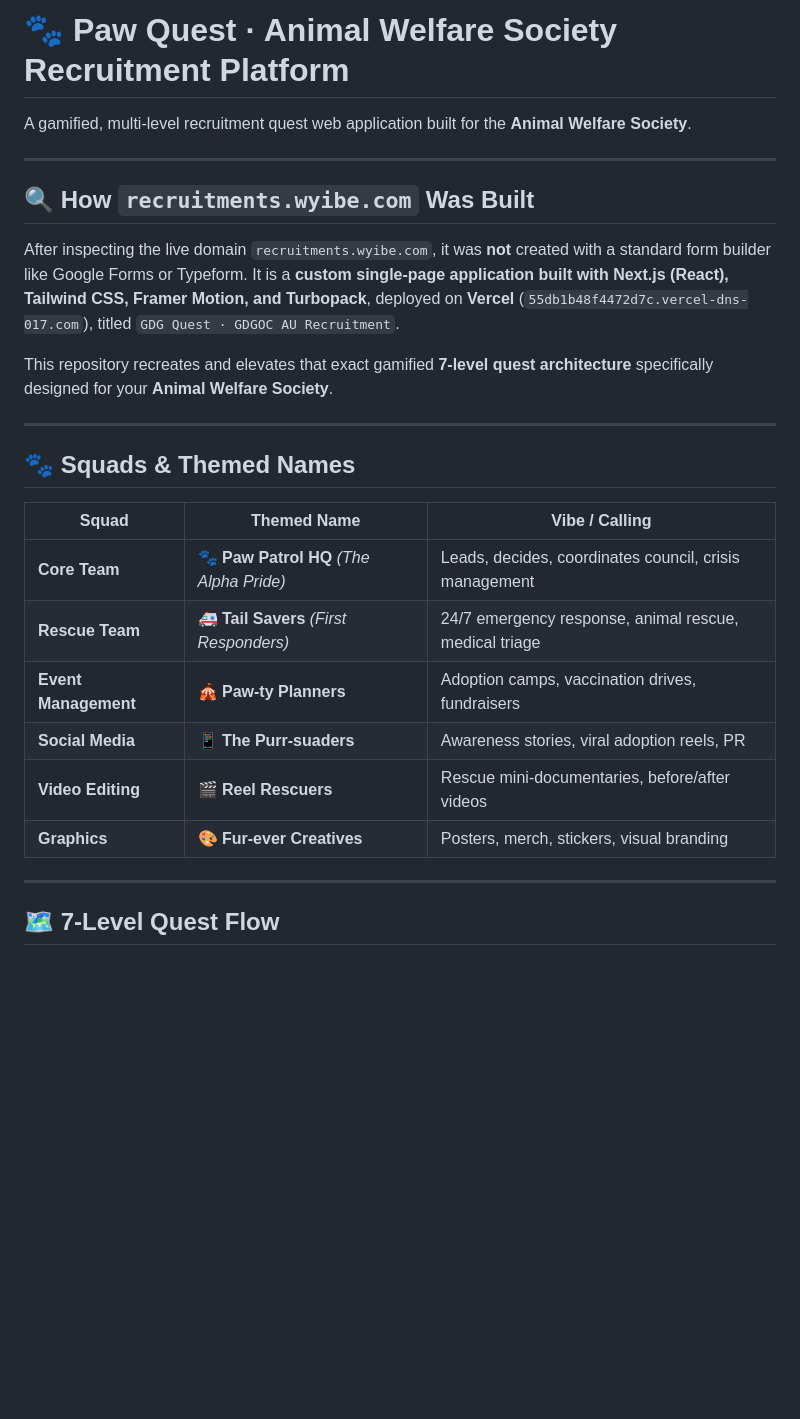
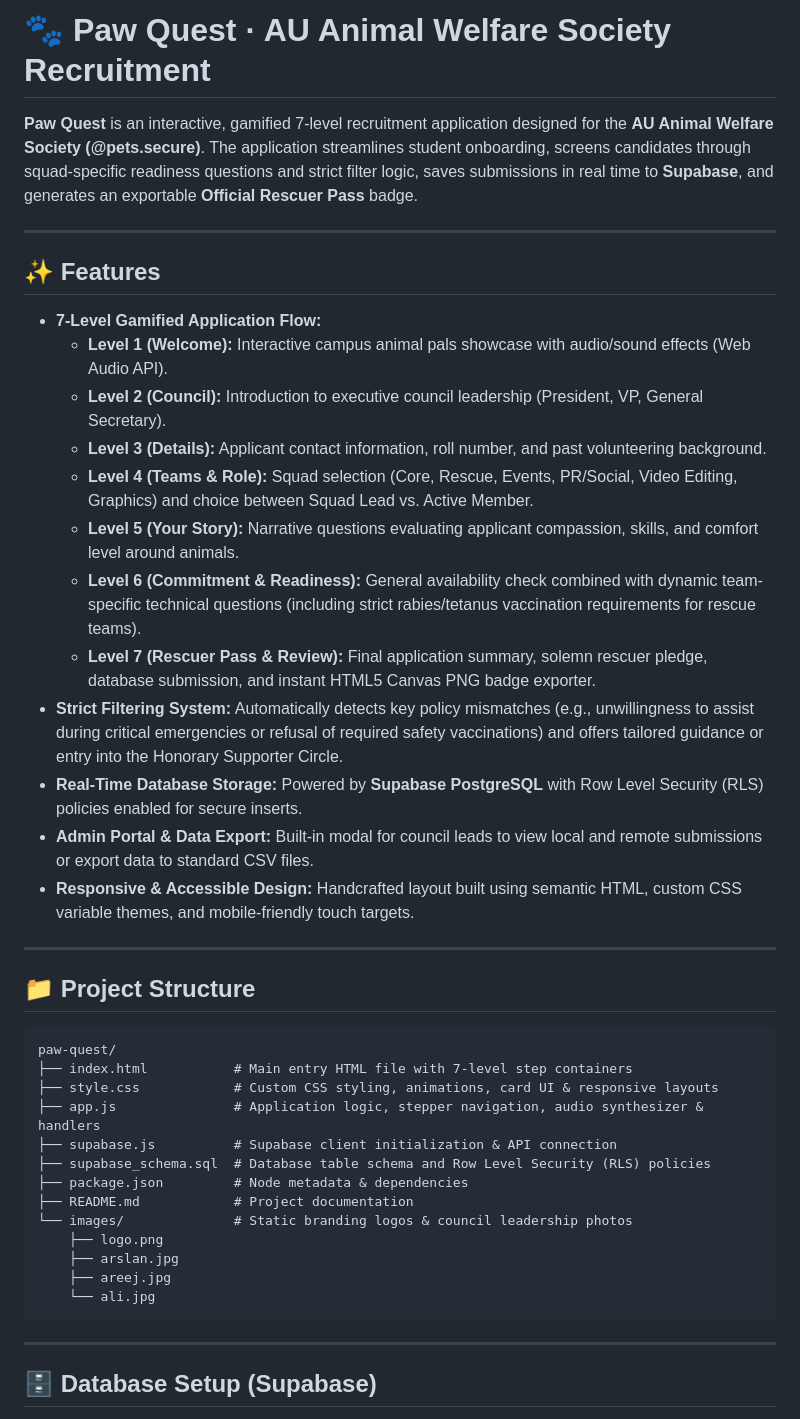
Before and after one commit to Arslan-SoftwareEngineer/PawQuest, a Markdown page: README.md, the part around one of its changes. Rendered like a GitHub page; blank space fills up the shorter version.

Commit message:
Revise README for Paw Quest project details
Updated project name and description, added detailed features and project structure, and improved instructions for local setup and deployment.

````diff
--- a/README.md
+++ b/README.md
@@ -1,28 +1,45 @@
-# 🐾 Paw Quest · Animal Welfare Society Recruitment Platform
+# 🐾 Paw Quest · AU Animal Welfare Society Recruitment
 
-A gamified, multi-level recruitment quest web application built for the **Animal Welfare Society**.
+**Paw Quest** is an interactive, gamified 7-level recruitment application designed for the **AU Animal Welfare Society (@pets.secure)**. The application streamlines student onboarding, screens candidates through squad-specific readiness questions and strict filter logic, saves submissions in real time to **Supabase**, and generates an exportable **Official Rescuer Pass** badge.
 
 ---
 
-## 🔍 How `recruitments.wyibe.com` Was Built
-After inspecting the live domain `recruitments.wyibe.com`, it was **not** created with a standard form builder like Google Forms or Typeform. It is a **custom single-page application built with Next.js (React), Tailwind CSS, Framer Motion, and Turbopack**, deployed on **Vercel** (`55db1b48f4472d7c.vercel-dns-017.com`), titled `GDG Quest · GDGOC AU Recruitment`.
+## ✨ Features
 
-This repository recreates and elevates that exact gamified **7-level quest architecture** specifically designed for your **Animal Welfare Society**.
+- **7-Level Gamified Application Flow:**
+  - **Level 1 (Welcome):** Interactive campus animal pals showcase with audio/sound effects (Web Audio API).
+  - **Level 2 (Council):** Introduction to executive council leadership (President, VP, General Secretary).
+  - **Level 3 (Details):** Applicant contact information, roll number, and past volunteering background.
+  - **Level 4 (Teams & Role):** Squad selection (Core, Rescue, Events, PR/Social, Video Editing, Graphics) and choice between Squad Lead vs. Active Member.
+  - **Level 5 (Your Story):** Narrative questions evaluating applicant compassion, skills, and comfort level around animals.
+  - **Level 6 (Commitment & Readiness):** General availability check combined with dynamic team-specific technical questions (including strict rabies/tetanus vaccination requirements for rescue teams).
+  - **Level 7 (Rescuer Pass & Review):** Final application summary, solemn rescuer pledge, database submission, and instant HTML5 Canvas PNG badge exporter.
+- **Strict Filtering System:** Automatically detects key policy mismatches (e.g., unwillingness to assist during critical emergencies or refusal of required safety vaccinations) and offers tailored guidance or entry into the Honorary Supporter Circle.
+- **Real-Time Database Storage:** Powered by **Supabase PostgreSQL** with Row Level Security (RLS) policies enabled for secure inserts.
+- **Admin Portal & Data Export:** Built-in modal for council leads to view local and remote submissions or export data to standard CSV files.
+- **Responsive & Accessible Design:** Handcrafted layout built using semantic HTML, custom CSS variable themes, and mobile-friendly touch targets.
 
 ---
 
-## 🐾 Squads & Themed Names
+## 📁 Project Structure
 
-| Squad | Themed Name | Vibe / Calling |
-|---|---|---|
-| **Core Team** | 🐾 **Paw Patrol HQ** *(The Alpha Pride)* | Leads, decides, coordinates council, crisis management |
-| **Rescue Team** | 🚑 **Tail Savers** *(First Responders)* | 24/7 emergency response, animal rescue, medical triage |
-| **Event Management** | 🎪 **Paw-ty Planners** | Adoption camps, vaccination drives, fundraisers |
-| **Social Media** | 📱 **The Purr-suaders** | Awareness stories, viral adoption reels, PR |
-| **Video Editing** | 🎬 **Reel Rescuers** | Rescue mini-documentaries, before/after videos |
-| **Graphics** | 🎨 **Fur-ever Creatives** | Posters, merch, stickers, visual branding |
+```
+paw-quest/
+├── index.html           # Main entry HTML file with 7-level step containers
+├── style.css            # Custom CSS styling, animations, card UI & responsive layouts
+├── app.js               # Application logic, stepper navigation, audio synthesizer & handlers
+├── supabase.js          # Supabase client initialization & API connection
+├── supabase_schema.sql  # Database table schema and Row Level Security (RLS) policies
+├── package.json         # Node metadata & dependencies
+├── README.md            # Project documentation
+└── images/              # Static branding logos & council leadership photos
+    ├── logo.png
+    ├── arslan.jpg
+    ├── areej.jpg
+    └── ali.jpg
+```
 
 ---
 
-## 🗺️ 7-Level Quest Flow
+## 🗄️ Database Setup (Supabase)
 
````
Also changed, not shown: other parts of README.md (+78 -49 lines).
